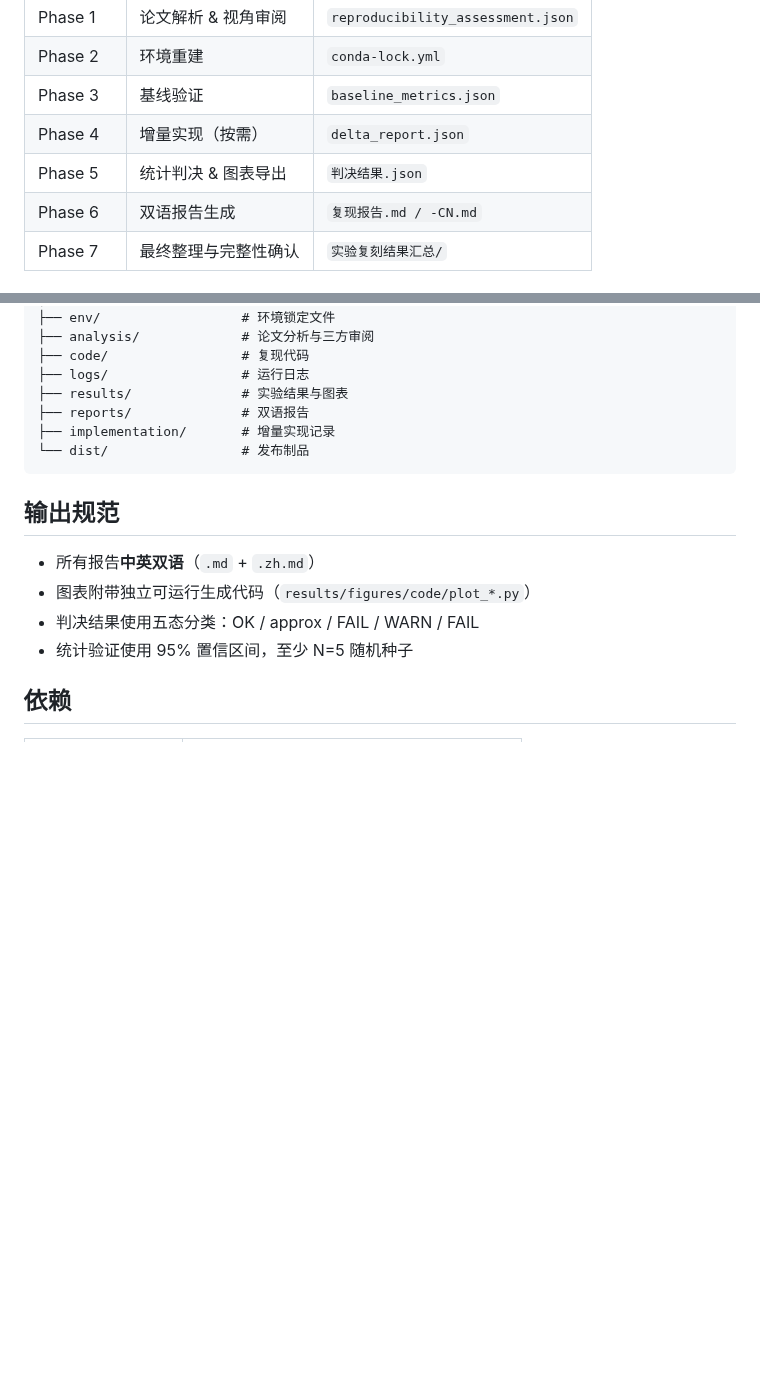
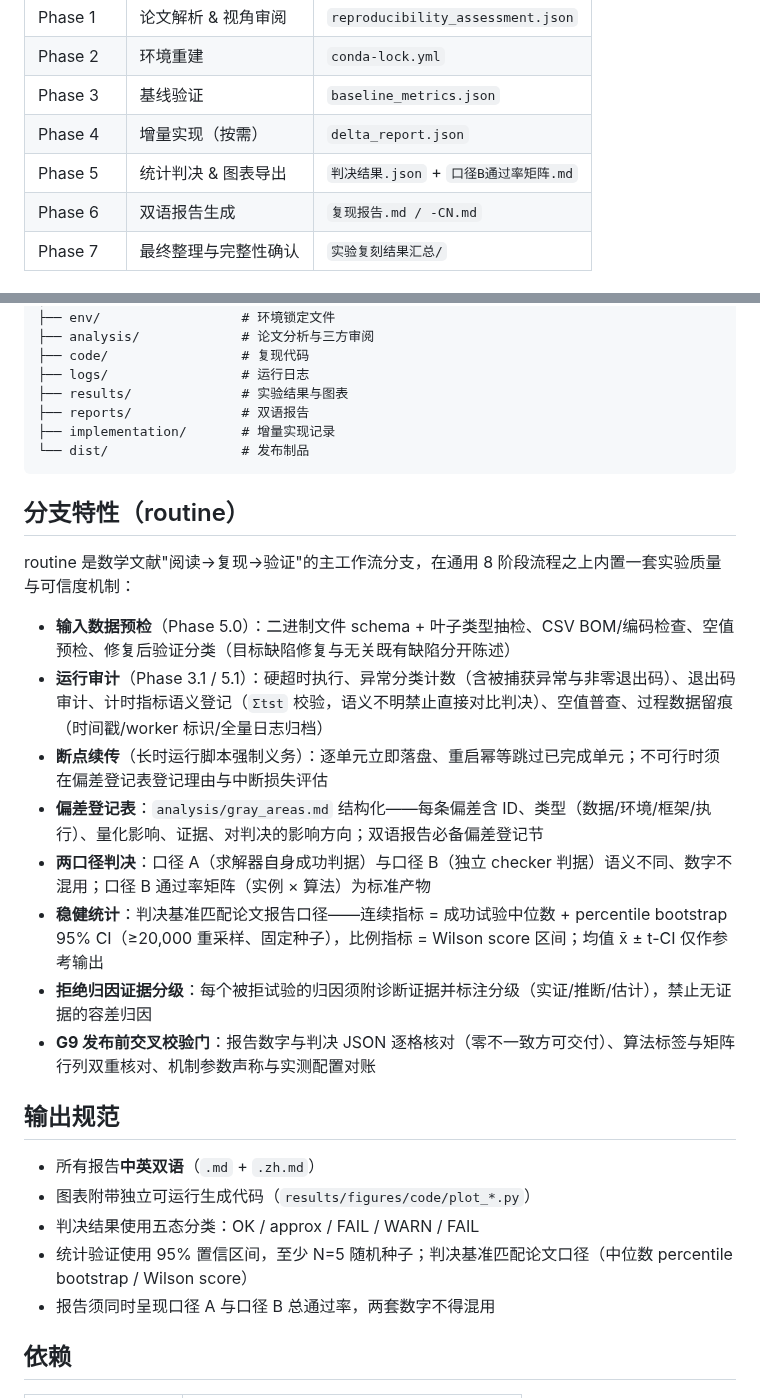
Before and after one commit to BluesilveEmperor/math-read-do, a Markdown page: README.md, 2 parts joined by grey strips. GitHub-like rendering; blank space fills up the shorter version.

Commit message:
docs: README 补充分支特性节（数据预检/运行审计/断点续传/偏差登记/两口径判决/稳健统计/G9 校验门）

````diff
--- a/README.md
+++ b/README.md
@@ -16,7 +16,7 @@
 | Phase 2 | 环境重建 | `conda-lock.yml` |
 | Phase 3 | 基线验证 | `baseline_metrics.json` |
 | Phase 4 | 增量实现（按需） | `delta_report.json` |
-| Phase 5 | 统计判决 & 图表导出 | `判决结果.json` |
+| Phase 5 | 统计判决 & 图表导出 | `判决结果.json` + `口径B通过率矩阵.md` |
 | Phase 6 | 双语报告生成 | `复现报告.md / -CN.md` |
 | Phase 7 | 最终整理与完整性确认 | `实验复刻结果汇总/` |
 
@@ -65,12 +65,26 @@ reproduction/
 └── dist/                 # 发布制品
 ```
 
+## 分支特性（routine）
+
+routine 是数学文献"阅读→复现→验证"的主工作流分支，在通用 8 阶段流程之上内置一套实验质量与可信度机制：
+
+- **输入数据预检**（Phase 5.0）：二进制文件 schema + 叶子类型抽检、CSV BOM/编码检查、空值预检、修复后验证分类（目标缺陷修复与无关既有缺陷分开陈述）
+- **运行审计**（Phase 3.1 / 5.1）：硬超时执行、异常分类计数（含被捕获异常与非零退出码）、退出码审计、计时指标语义登记（`Σtst` 校验，语义不明禁止直接对比判决）、空值普查、过程数据留痕（时间戳/worker 标识/全量日志归档）
+- **断点续传**（长时运行脚本强制义务）：逐单元立即落盘、重启幂等跳过已完成单元；不可行时须在偏差登记表登记理由与中断损失评估
+- **偏差登记表**：`analysis/gray_areas.md` 结构化——每条偏差含 ID、类型（数据/环境/框架/执行）、量化影响、证据、对判决的影响方向；双语报告必备偏差登记节
+- **两口径判决**：口径 A（求解器自身成功判据）与口径 B（独立 checker 判据）语义不同、数字不混用；口径 B 通过率矩阵（实例 × 算法）为标准产物
+- **稳健统计**：判决基准匹配论文报告口径——连续指标 = 成功试验中位数 + percentile bootstrap 95% CI（≥20,000 重采样、固定种子），比例指标 = Wilson score 区间；均值 x̄ ± t-CI 仅作参考输出
+- **拒绝归因证据分级**：每个被拒试验的归因须附诊断证据并标注分级（实证/推断/估计），禁止无证据的容差归因
+- **G9 发布前交叉校验门**：报告数字与判决 JSON 逐格核对（零不一致方可交付）、算法标签与矩阵行列双重核对、机制参数声称与实测配置对账
+
 ## 输出规范
 
 - 所有报告**中英双语**（`.md` + `.zh.md`）
 - 图表附带独立可运行生成代码（`results/figures/code/plot_*.py`）
 - 判决结果使用五态分类：OK / approx / FAIL / WARN / FAIL
-- 统计验证使用 95% 置信区间，至少 N=5 随机种子
+- 统计验证使用 95% 置信区间，至少 N=5 随机种子；判决基准匹配论文口径（中位数 percentile bootstrap / Wilson score）
+- 报告须同时呈现口径 A 与口径 B 总通过率，两套数字不得混用
 
 ## 依赖
 
````
